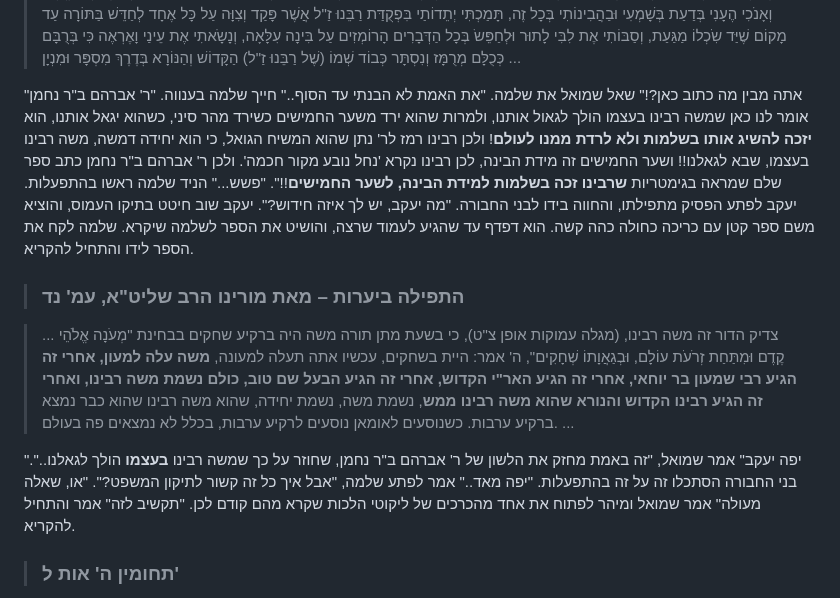
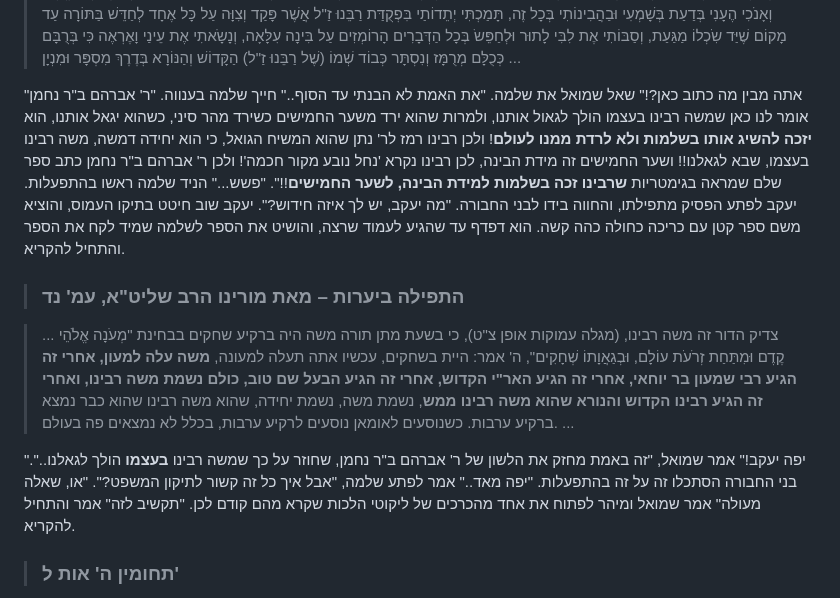
Before and after one commit to david-hoze/torah-writing, a Markdown page: uman-rosh-hashana/taaluma/taaluma-7.md, the part around one of its changes. Drawn GitHub-style.

```diff
--- a/uman-rosh-hashana/taaluma/taaluma-7.md
+++ b/uman-rosh-hashana/taaluma/taaluma-7.md
@@ -43,13 +44,13 @@
 
 >**וְעַתָּה מֵאֵלֵינוּ נֵדַע וְנָבִין פָּחוֹת מִטִּפָּה מִן הַיָּם בַּמֶּה שֶׁנִּקְרָא בְּשֵׁם נַחַל נוֹבֵעַ מְקוֹר חָכְמָה** (כמובן בבאור במאמרו הקדוש שבחיי מוהר"ן בסיפור נסיעתו לאומאן באות ה': "ועכשיו יש נחל נובע מקור חכמה וכו'), שֶׁזֶּה הוּא הַשֵּׁם שֶׁל מִדַּת הַבִּינָה כַּיָּדוּעַ לְיוֹדְעֵי חֵן, **כִּי אִם "רַבּוֹת בָּנוֹת עָשֹוּ חָיִל" לְהַשִּיג הַשָּגוֹת הַנִּמְשָׁכוֹת מֵאִתָּהּ וּמִמִּדַּת הַחָכְמָה וְכוּ', אֲבָל לְהִדָּבֵק וּלְהִכָּלֵל בָּהּ בְּתַכְלִית הַשְּׁלֵמוּת שֶׁאֵין שְׁלֵמוּת אַחֲרָיו, לא יָקוּם עוֹד בְּיִשְֹרָאֵל זוּלַת "הֶעָלִית עַל כֻּלָּנָה"**, כַּיָּדוּעַ וּמוּבָן כָּל זֶה בְּסִפְרֵי אֱמֶת וְאָנֹכִי הֶעָנִי בְּדַעַת בְּשָׁמְעִי וּבַהֲבִינוֹתִי בְּכָל זֶה, תָּמַכְתִּי יְתֵדוֹתַי בִּפְקֻדַּת רַבֵּנוּ זַ"ל אֲשֶׁר פָּקַד וְצִוָּה עַל כָּל אֶחָד לְחַדֵּשׁ בַּתּוֹרָה עַד מָקוֹם שֶׁיַּד שִֹכְלוֹ מַגַּעַת, וְסַבּוֹתִי אֶת לִבִּי לָתוּר וּלְחַפֵּשֹ בְּכָל הַדְּבָרִים הָרוֹמְזִים עַל בִּינָה עִלָּאָה, וְנָשָֹאתִי אֶת עֵינַי וָאֶרְאֶה כִּי בְּרֻבָּם כְּכֻלָּם מְרֻמָּז וְנִסְתָּר כְּבוֹד שְׁמוֹ (שֶׁל רַבֵּנוּ זַ"ל) הַקָּדוֹשׁ וְהַנּוֹרָא בְּדֶרֶךְ מִסְפָּר וּמִנְיָן ...
 
-"אתה מבין מה כתוב כאן?!" שאל שמואל את שלמה. "את האמת לא הבנתי עד הסוף.." חייך שלמה בענווה. "ר' אברהם ב"ר נחמן אומר לנו כאן שמשה רבינו בעצמו הולך לגאול אותנו, ולמרות שהוא ירד משער החמישים כשירד מהר סיני, כשהוא יגאל אותנו, הוא **יזכה להשיג אותו בשלמות ולא לרדת ממנו לעולם**! ולכן רבינו רמז לר' נתן שהוא המשיח הגואל, כי הוא יחידה דמשה, משה רבינו בעצמו, שבא לגאלנו!! ושער החמישים זה מידת הבינה, לכן רבינו נקרא 'נחל נובע מקור חכמה'. ולכן ר' אברהם ב"ר נחמן כתב ספר שלם שמראה בגימטריות **שרבינו זכה בשלמות למידת הבינה, לשער החמישים**!!". "פשש..." הניד שלמה ראשו בהתפעלות. יעקב לפתע הפסיק מתפילתו, והחווה בידו לבני החבורה. "מה יעקב, יש לך איזה חידוש?". יעקב שוב חיטט בתיקו העמוס, והוציא משם ספר קטן עם כריכה כחולה כהה קשה. הוא דפדף עד שהגיע לעמוד שרצה, והושיט את הספר לשלמה שיקרא. שלמה לקח את הספר לידו והתחיל להקריא.
+"אתה מבין מה כתוב כאן?!" שאל שמואל את שלמה. "את האמת לא הבנתי עד הסוף.." חייך שלמה בענווה. "ר' אברהם ב"ר נחמן אומר לנו כאן שמשה רבינו בעצמו הולך לגאול אותנו, ולמרות שהוא ירד משער החמישים כשירד מהר סיני, כשהוא יגאל אותנו, הוא **יזכה להשיג אותו בשלמות ולא לרדת ממנו לעולם**! ולכן רבינו רמז לר' נתן שהוא המשיח הגואל, כי הוא יחידה דמשה, משה רבינו בעצמו, שבא לגאלנו!! ושער החמישים זה מידת הבינה, לכן רבינו נקרא 'נחל נובע מקור חכמה'! ולכן ר' אברהם ב"ר נחמן כתב ספר שלם שמראה בגימטריות **שרבינו זכה בשלמות למידת הבינה, לשער החמישים**!!". "פשש..." הניד שלמה ראשו בהתפעלות. יעקב לפתע הפסיק מתפילתו, והחווה בידו לבני החבורה. "מה יעקב, יש לך איזה חידוש?". יעקב שוב חיטט בתיקו העמוס, והוציא משם ספר קטן עם כריכה כחולה כהה קשה. הוא דפדף עד שהגיע לעמוד שרצה, והושיט את הספר לשלמה שמיד לקח את הספר והתחיל להקריא.
 
 >### התפילה ביערות – מאת מורינו הרב שליט"א, עמ' נד
 
 >... צדיק הדור זה משה רבינו, (מגלה עמוקות אופן צ"ט), כי בשעת מתן תורה משה היה ברקיע שחקים בבחינת "מְעֹנָה אֱלֹהֵי קֶדֶם וּמִתַּחַת זְרֹעֹת עוֹלָם, וּבְגַאֲוָתוֹ שְׁחָקִים", ה' אמר: היית בשחקים, עכשיו אתה תעלה למעונה, **משה עלה למעון, אחרי זה הגיע רבי שמעון בר יוחאי, אחרי זה הגיע האר"י הקדוש, אחרי זה הגיע הבעל שם טוב, כולם נשמת משה רבינו, ואחרי זה הגיע רבינו הקדוש והנורא שהוא משה רבינו ממש**, נשמת משה, נשמת יחידה, שהוא משה רבינו שהוא כבר נמצא ברקיע ערבות. כשנוסעים לאומאן נוסעים לרקיע ערבות, בכלל לא נמצאים פה בעולם. ...
 
-"יפה יעקב" אמר שמואל, "זה באמת מחזק את הלשון של ר' אברהם ב"ר נחמן, שחוזר על כך שמשה רבינו **בעצמו** הולך לגאלנו..". בני החבורה הסתכלו זה על זה בהתפעלות. "יפה מאד.." אמר לפתע שלמה, "אבל איך כל זה קשור לתיקון המשפט?". "או, שאלה מעולה" אמר שמואל ומיהר לפתוח את אחד מהכרכים של ליקוטי הלכות שקרא מהם קודם לכן. "תקשיב לזה" אמר והתחיל להקריא.
+"יפה יעקב!" אמר שמואל, "זה באמת מחזק את הלשון של ר' אברהם ב"ר נחמן, שחוזר על כך שמשה רבינו **בעצמו** הולך לגאלנו..". בני החבורה הסתכלו זה על זה בהתפעלות. "יפה מאד.." אמר לפתע שלמה, "אבל איך כל זה קשור לתיקון המשפט?". "או, שאלה מעולה" אמר שמואל ומיהר לפתוח את אחד מהכרכים של ליקוטי הלכות שקרא מהם קודם לכן. "תקשיב לזה" אמר והתחיל להקריא.
 
 >### תחומין ה' אות ל'
 
```
Also changed, not shown: other parts of uman-rosh-hashana/taaluma/taaluma-7.md (+11 -10 lines).
